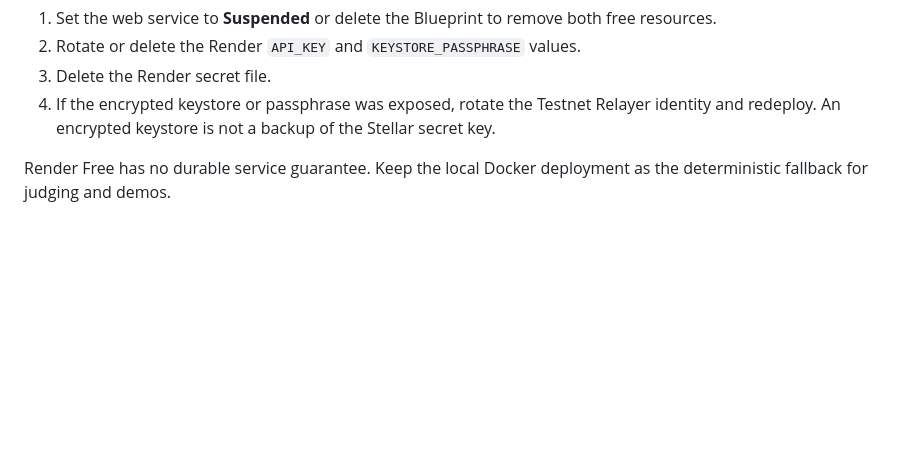
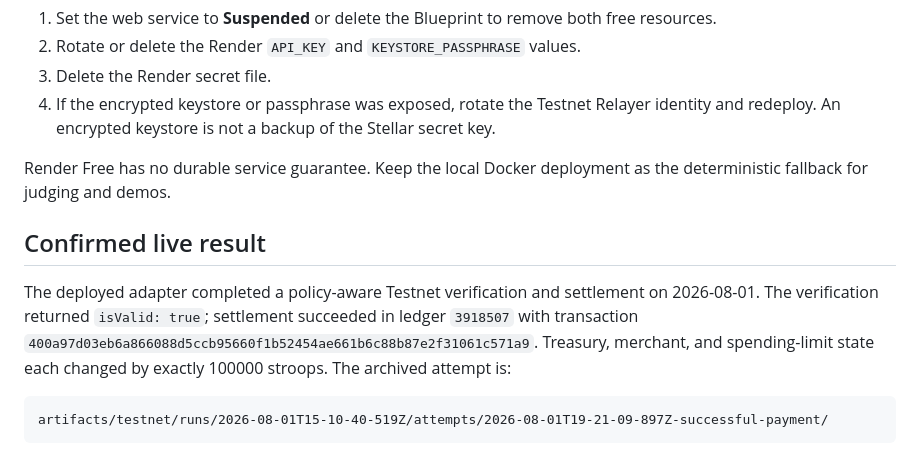
Before and after one commit to karagozemin/AgentAllowance, a Markdown page: deploy/render/README.md, the part around the change. Drawn GitHub-style; blank space fills up the shorter version.

````diff
--- a/deploy/render/README.md
+++ b/deploy/render/README.md
@@ -107,3 +107,14 @@ review of the exact amount, token, payer, merchant, facilitator URL, and success
 
 Render Free has no durable service guarantee. Keep the local Docker deployment as the deterministic
 fallback for judging and demos.
+
+## Confirmed live result
+
+The deployed adapter completed a policy-aware Testnet verification and settlement on 2026-08-01.
+The verification returned `isValid: true`; settlement succeeded in ledger `3918507` with transaction
+`400a97d03eb6a866088d5ccb95660f1b52454ae661b6c88b87e2f31061c571a9`. Treasury, merchant, and
+spending-limit state each changed by exactly 100000 stroops. The archived attempt is:
+
+```text
+artifacts/testnet/runs/2026-08-01T15-10-40-519Z/attempts/2026-08-01T19-21-09-897Z-successful-payment/
+```
````
Also changed, not shown: README.md (+21 -0 lines).
